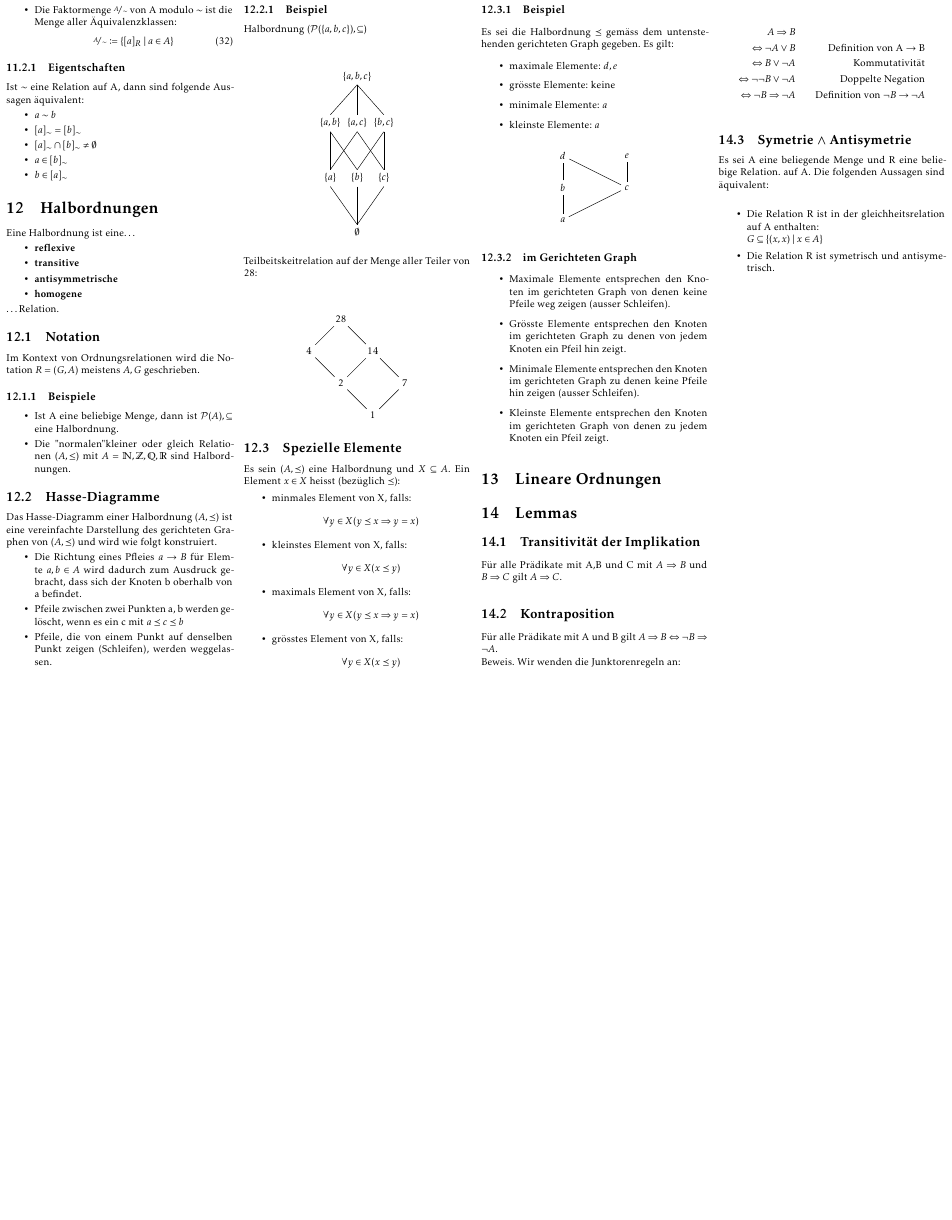
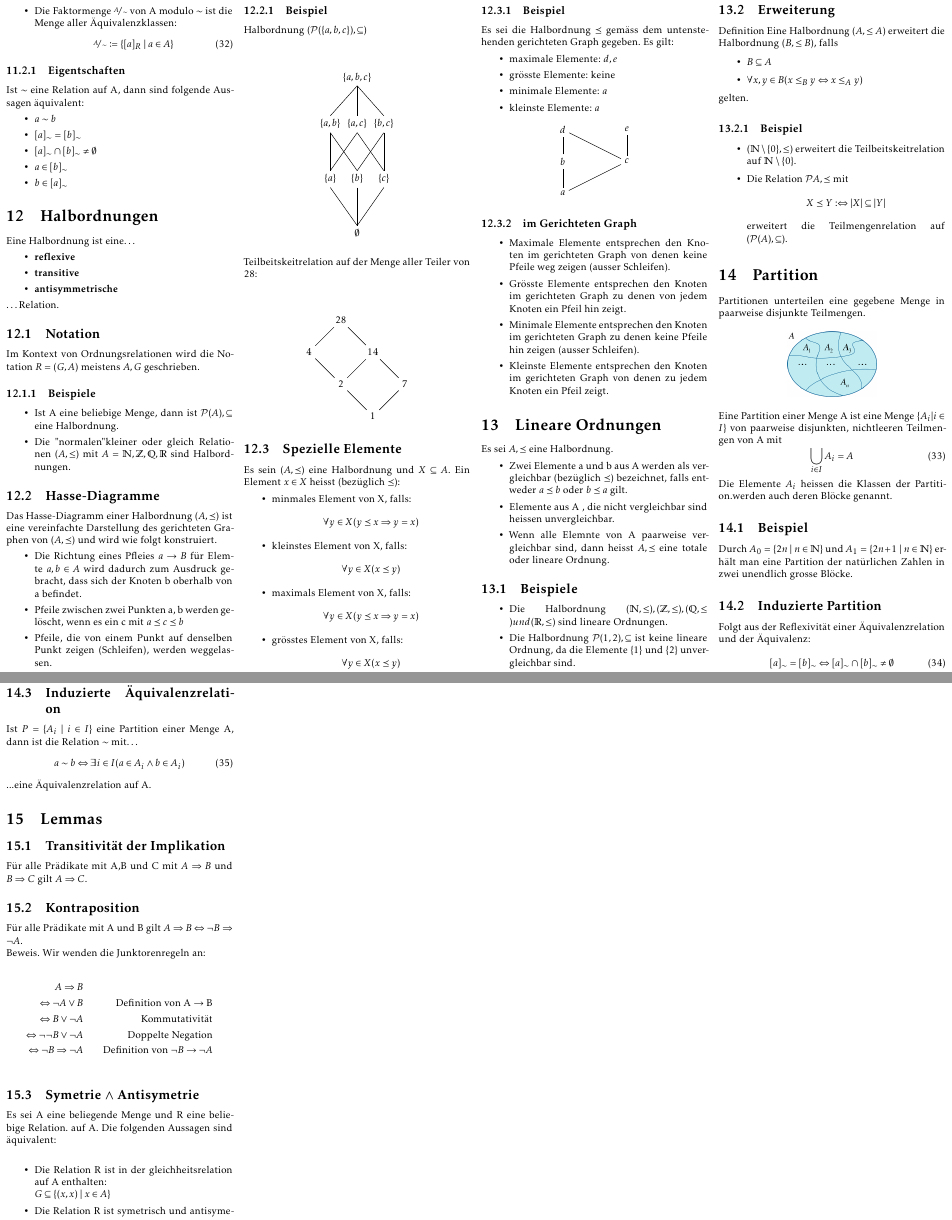
Before and after one commit to rhinooox/zhaw-summaries, a LaTeX document (DM/summary.tex, which reads DM/inhalt/sw6.tex, DM/inhalt/sw7.tex): part of page 4 of 4 before the commit and two parts of pages 4 and 5 of 5 after it, the two joined at a grey line, cut so that both start at the same text, the shorter picture padded with empty space. The pictures show the PDF file DM/summary.pdf that the author committed with the source.

Commit message:
bin cooked / fertig bis SW7

```diff
--- a/DM/inhalt/sw6.tex
+++ b/DM/inhalt/sw6.tex
@@ -48,7 +48,6 @@ Eine Halbordnung ist eine\dots
     \item \textbf{reflexive}
     \item \textbf{transitive}
     \item \textbf{antisymmetrische}
-    \item \textbf{homogene}
 \end{itemize}
 \dots Relation.
 \subsection{Notation}
--- a/DM/inhalt/sw7.tex
+++ b/DM/inhalt/sw7.tex
@@ -0,0 +1,61 @@
+\section{Lineare Ordnungen}
+Es sei $A,\preceq$ eine Halbordnung.
+\begin{itemize}
+    \item Zwei Elemente a und b aus A werden als vergleichbar (bezüglich $\preceq$) bezeichnet,
+    falls entweder $a \preceq b$ oder $b \preceq a$ gilt.
+    \item Elemente aus A , die nicht vergleichbar sind heissen unvergleichbar.
+    \item Wenn alle Elemnte von A paarweise vergleichbar sind, dann heisst $A,\preceq$ eine totale oder lineare Ordnung.
+\end{itemize}
+
+\subsection{Beispiele}
+\begin{itemize}
+    \item Die Halbordnung $(\mathbb{N}, \leq), (\mathbb{Z}, \leq), (\mathbb{Q}, \leq) und (\mathbb{R}, \leq)$
+    sind lineare Ordnungen.
+    \item Die Halbordnung $\mathcal{P}({1,2}),\subseteq$ ist keine lineare Ordnung, da
+    die Elemente $\{1\}$ und $\{2\}$ unvergleichbar sind.
+\end{itemize}
+\subsection{Erweiterung}
+Definition
+Eine Halbordnung $(A,\leq A)$ erweitert die Halbordnung $(B,\leq B )$, falls
+\begin{itemize}
+    \item $B \subseteq A$
+    \item $\forall{x,y} \in B (x \leq_{B} y \Leftrightarrow x \leq_{A} y)$
+\end{itemize}
+gelten.
+\subsubsection{Beispiel}
+\begin{itemize}
+    \item $(\mathbb{N} \setminus \{0\},\leq)$ erweitert die Teilbeitskeitrelation auf $\mathbb{N} \setminus \{0\}$.
+    \item Die Relation $\mathcal{P}{A},\preceq$ mit
+    \begin{align*}
+        X \preceq Y: \Leftrightarrow |X| \subseteq |Y|
+    \end{align*}
+    erweitert die Teilmengenrelation auf $(\mathcal{P}(A),\subseteq)$.
+\end{itemize}
+\section{Partition}
+Partitionen unterteilen eine gegebene Menge in paarweise disjunkte
+Teilmengen.
+\begin{center}
+    \includegraphics[scale=0.3]{partition.png}
+\end{center}
+Eine Partition einer Menge A ist eine Menge $\{A_i | i \in I\}$ von
+paarweise disjunkten, nichtleeren Teilmengen von A mit
+\begin{equation}
+    \bigcup_{i \in I} A_i = A
+\end{equation}
+Die Elemente $A_i$ heissen die Klassen der Partition.werden auch deren Blöcke genannt.
+\subsection{Beispiel}
+Durch $A_0 = \{2n \mid n \in \mathbb{N}\}$ und $A_1 = \{2n+1 \mid n \in \mathbb{N}\}$ erhält
+man eine Partition der natürlichen Zahlen in zwei unendlich grosse Blöcke.
+
+\subsection{Induzierte Partition}
+Folgt aus der Reflexivität einer Äquivalenzrelation und der
+Äquivalenz:
+\begin{equation}
+    [a]_{\sim} = [b]_{\sim} \Leftrightarrow [a]_{\sim} \cap [b]_{\sim} \neq \emptyset
+\end{equation}
+\subsection{Induzierte Äquivalenzrelation}
+Ist $P = \{A_i \mid i \in I \}$ eine Partition einer Menge A, dann ist die Relation $\sim$ mit\dots
+\begin{equation}
+    a \sim b \Leftrightarrow \exists{i} \in I(a \in A_i \wedge b \in A_i)
+\end{equation}
+...eine Äquivalenzrelation auf A.
```
Also changed, not shown: DM/summary.tex (+4 -2 lines), DM/img/partition.png (added), DM/summary.pdf, DM/inhalt/sw6.tex (1 more changed lines).
